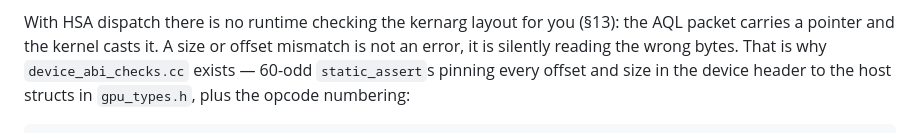
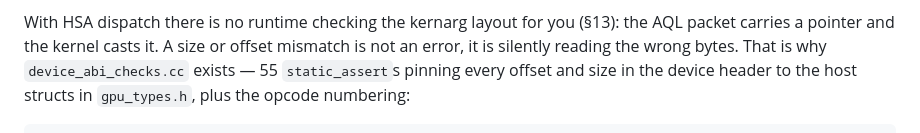
Before and after one commit to josemonsalve2/clifft-slides, a Markdown page: 11-v2-specialization/parts/p8_optimizations.md, the part around the change. Drawn GitHub-style.

Commit message:
report §9: correct static_assert count to the measured 55
device_abi_checks.cc contains exactly 55 static_asserts; the chapter said
"60-odd". The four asserts quoted in the section are verbatim and at the
cited lines. Full §9 audit recorded in clifft V2_performance/VERIFIED_FACTS
§13.4 -- all 56 progression cells, the kernel-name table, the gate-pollution
traces, all 12 commit timestamps and the LDS occupancy correction verify
exact against the archived runs.

Co-Authored-By: Claude Opus 5 <noreply@anthropic.com>

```diff
--- a/11-v2-specialization/parts/p8_optimizations.md
+++ b/11-v2-specialization/parts/p8_optimizations.md
@@ -488,7 +488,7 @@ to that boundary, not to the total, which is 152 both before and after.)
 With HSA dispatch there is no runtime checking the kernarg layout for you (§13):
 the AQL packet carries a pointer and the kernel casts it. A size or offset
 mismatch is not an error, it is silently reading the wrong bytes. That is why
-`device_abi_checks.cc` exists — 60-odd `static_assert`s pinning every offset and
+`device_abi_checks.cc` exists — 55 `static_assert`s pinning every offset and
 size in the device header to the host structs in `gpu_types.h`, plus the opcode
 numbering:
 
```
